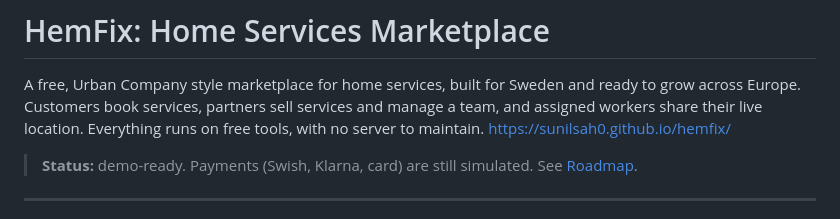
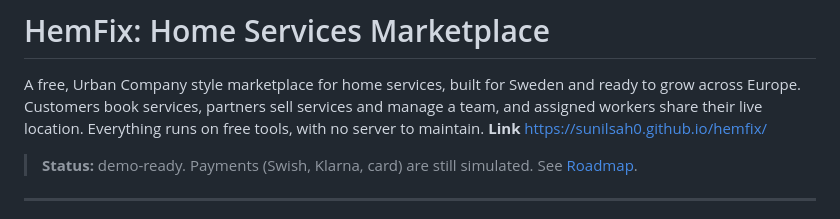
Before and after one commit to sunilsah0/hemfix, a Markdown page: README.md, the part around the change. Drawn GitHub-style.

Commit message:
Add link to HemFix website in README
Added a link section to the README for easier access.

```diff
--- a/README.md
+++ b/README.md
@@ -1,7 +1,8 @@
 # HemFix: Home Services Marketplace
 
 A free, Urban Company style marketplace for home services, built for Sweden and ready to grow across Europe. Customers book services, partners sell services and manage a team, and assigned workers share their live location. Everything runs on free tools, with no server to maintain.
-https://sunilsah0.github.io/hemfix/
+ **Link**
+ https://sunilsah0.github.io/hemfix/
 
 
 > **Status:** demo-ready. Payments (Swish, Klarna, card) are still simulated. See [Roadmap](#roadmap).
```
